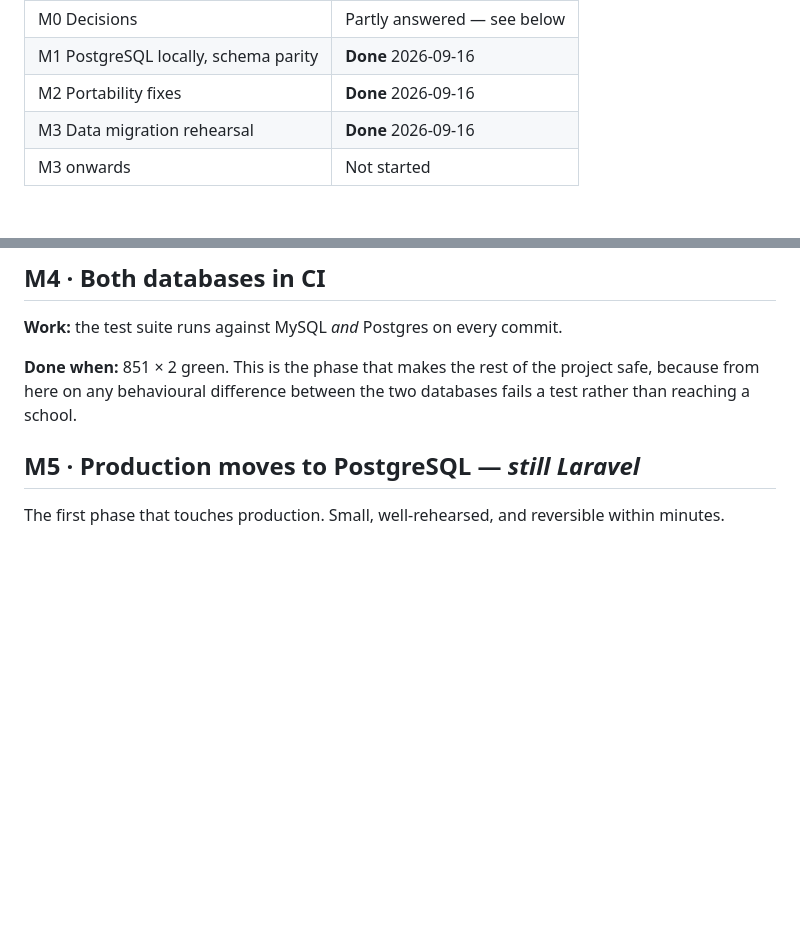
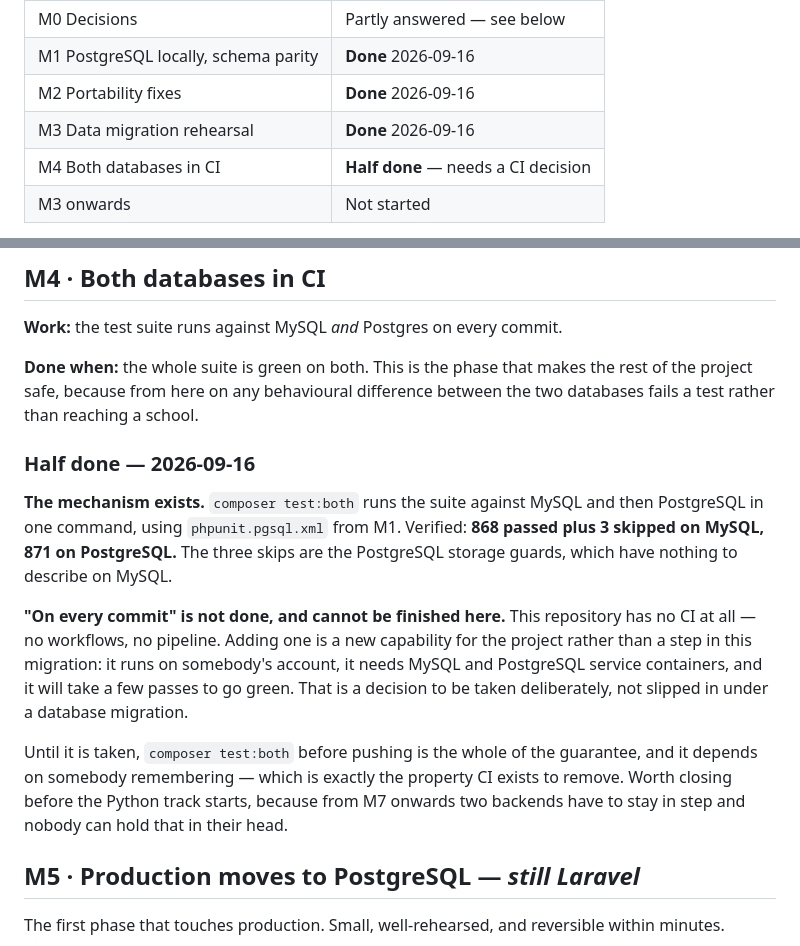
Before and after one commit to dubey1992/eduTrack, a Markdown page: docs/python-migration.md, 2 parts joined by grey strips. GitHub-like rendering; blank space fills up the shorter version.

Commit message:
M4: one command for both databases, and the half that needs a decision
composer test:both runs the suite against MySQL and then PostgreSQL. 868 plus
3 skipped on MySQL, 871 on PostgreSQL - the skips being the PostgreSQL storage
guards, which have nothing to describe on the other.

The rest of M4 is not done and should not be done quietly. "On every commit"
means CI, this repository has none, and adding one is a new capability for the
project rather than a step in a database migration: it runs on somebody's
account, it needs two database services, and it will take a few passes to go
green. That is a decision to take deliberately.

Until it is taken the guarantee depends on somebody remembering to run the
command, which is the exact property CI exists to remove. Worth closing before
M7, because from there two backends have to stay in step and nobody can hold
that in their head.

Co-Authored-By: Claude Opus 5 (1M context) <noreply@anthropic.com>

```diff
--- a/docs/python-migration.md
+++ b/docs/python-migration.md
@@ -8,6 +8,7 @@
 | M1 PostgreSQL locally, schema parity | **Done** 2026-09-16 |
 | M2 Portability fixes | **Done** 2026-09-16 |
 | M3 Data migration rehearsal | **Done** 2026-09-16 |
+| M4 Both databases in CI | **Half done** — needs a CI decision |
 | M3 onwards | Not started |
 
 **Answered at M0:** Django + DRF is the framework. **Still open: whether the
@@ -346,9 +347,29 @@ and everybody signs in again.
 
 **Work:** the test suite runs against MySQL *and* Postgres on every commit.
 
-**Done when:** 851 × 2 green. This is the phase that makes the rest of the
-project safe, because from here on any behavioural difference between the two
-databases fails a test rather than reaching a school.
+**Done when:** the whole suite is green on both. This is the phase that makes
+the rest of the project safe, because from here on any behavioural difference
+between the two databases fails a test rather than reaching a school.
+
+### Half done — 2026-09-16
+
+**The mechanism exists.** `composer test:both` runs the suite against MySQL and
+then PostgreSQL in one command, using `phpunit.pgsql.xml` from M1. Verified:
+**868 passed plus 3 skipped on MySQL, 871 on PostgreSQL.** The three skips are
+the PostgreSQL storage guards, which have nothing to describe on MySQL.
+
+**"On every commit" is not done, and cannot be finished here.** This repository
+has no CI at all — no workflows, no pipeline. Adding one is a new capability for
+the project rather than a step in this migration: it runs on somebody's
+account, it needs MySQL and PostgreSQL service containers, and it will take a
+few passes to go green. That is a decision to be taken deliberately, not
+slipped in under a database migration.
+
+Until it is taken, `composer test:both` before pushing is the whole of the
+guarantee, and it depends on somebody remembering — which is exactly the
+property CI exists to remove. Worth closing before the Python track starts,
+because from M7 onwards two backends have to stay in step and nobody can hold
+that in their head.
 
 ## M5 · Production moves to PostgreSQL — *still Laravel*
 
```
